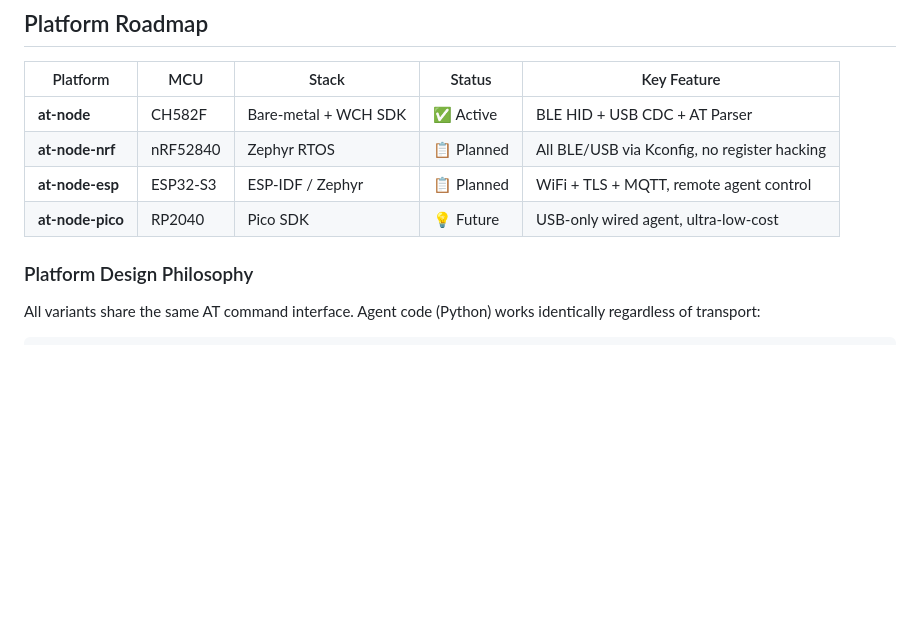
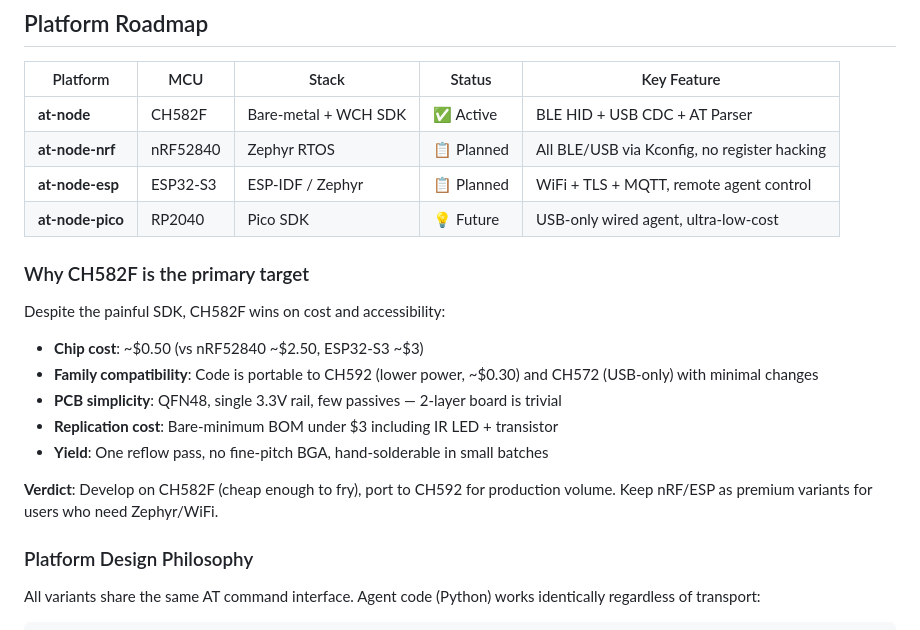
Before and after one commit to rede97/at-node, a Markdown page: DESIGN.md, the part around the change. Drawn GitHub-style; blank space fills up the shorter version.

Commit message:
docs: expand CH582 cost advantage rationale in platform roadmap
- CH592 (~/usr/bin/bash.30) and CH572 (USB-only) family compatibility
- PCB simplicity: QFN48, single 3.3V, 2-layer, hand-solderable
- BOM under  including IR LED + transistor
- Develop on CH582F, port to CH592 for production

```diff
--- a/DESIGN.md
+++ b/DESIGN.md
@@ -11,6 +11,18 @@ Quick reference for future refactoring and debugging.
 | **at-node-nrf** | nRF52840 | Zephyr RTOS | 📋 Planned | All BLE/USB via Kconfig, no register hacking |
 | **at-node-esp** | ESP32-S3 | ESP-IDF / Zephyr | 📋 Planned | WiFi + TLS + MQTT, remote agent control |
 | **at-node-pico** | RP2040 | Pico SDK | 💡 Future | USB-only wired agent, ultra-low-cost |
+
+### Why CH582F is the primary target
+
+Despite the painful SDK, CH582F wins on cost and accessibility:
+
+- **Chip cost**: ~$0.50 (vs nRF52840 ~$2.50, ESP32-S3 ~$3)
+- **Family compatibility**: Code is portable to CH592 (lower power, ~$0.30) and CH572 (USB-only) with minimal changes
+- **PCB simplicity**: QFN48, single 3.3V rail, few passives — 2-layer board is trivial
+- **Replication cost**: Bare-minimum BOM under $3 including IR LED + transistor
+- **Yield**: One reflow pass, no fine-pitch BGA, hand-solderable in small batches
+
+**Verdict**: Develop on CH582F (cheap enough to fry), port to CH592 for production volume. Keep nRF/ESP as premium variants for users who need Zephyr/WiFi.
 
 ### Platform Design Philosophy
 
```
